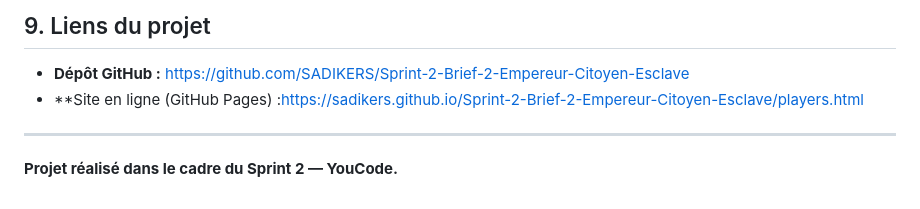
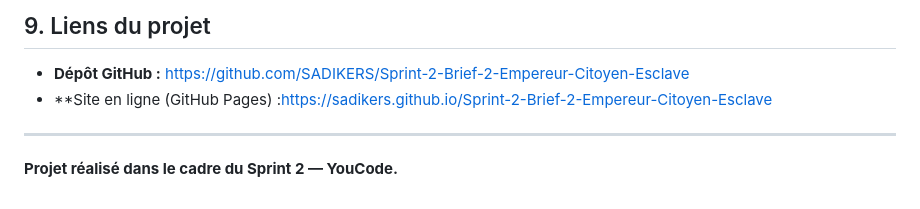
Before and after one commit to SADIKERS/Sprint-2-Brief-2-Empereur-Citoyen-Esclave, a Markdown page: README.md, the part around the change. Drawn GitHub-style.

Commit message:
Fix GitHub Pages link formatting in README

```diff
--- a/README.md
+++ b/README.md
@@ -150,7 +150,7 @@ Les bonus réalisés seront listés dans cette section après vérification des
 ## 9. Liens du projet
 
 - **Dépôt GitHub :** https://github.com/SADIKERS/Sprint-2-Brief-2-Empereur-Citoyen-Esclave
-- **Site en ligne (GitHub Pages) :https://sadikers.github.io/Sprint-2-Brief-2-Empereur-Citoyen-Esclave/players.html
+- **Site en ligne (GitHub Pages) :https://sadikers.github.io/Sprint-2-Brief-2-Empereur-Citoyen-Esclave
 
 ---
 
```
